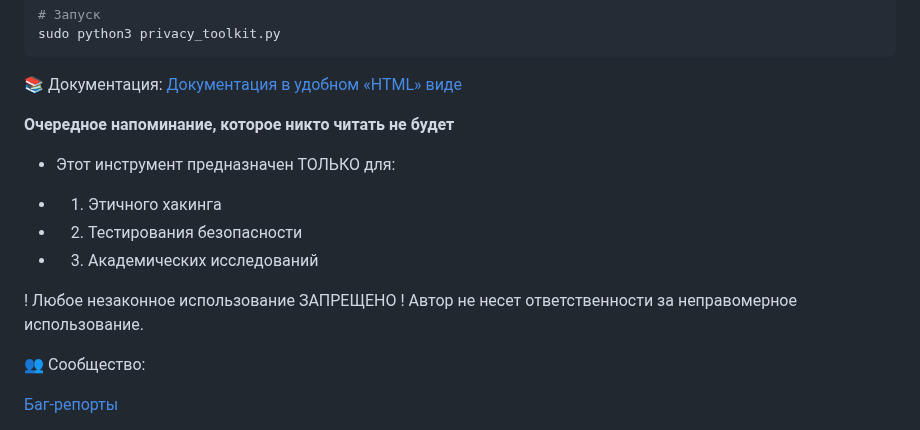
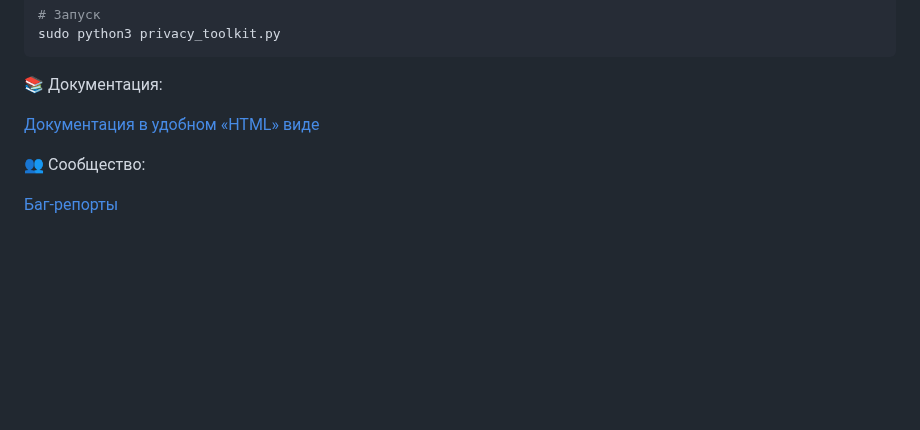
Before and after one commit to drknvpn/privacy-toolkit-x, a Markdown page: README.md, the part around the change. Rendered like a GitHub page; blank space fills up the shorter version.

````diff
--- a/README.md
+++ b/README.md
@@ -85,19 +85,10 @@ sudo python3 privacy_toolkit.py
 ```
 
 📚 Документация:
+
 [Документация в удобном «HTML» виде][docs]
 
 [docs]: https://htmlpreview.github.io/?https://github.com/drknvpn/privacy-toolkit-x/blob/main/docs/manual.html
-
-**Очередное напоминание, которое никто читать не будет**
-
-- Этот инструмент предназначен ТОЛЬКО для:
-+ 1. Этичного хакинга
-+ 2. Тестирования безопасности
-+ 3. Академических исследований
-
-! Любое незаконное использование ЗАПРЕЩЕНО !
-Автор не несет ответственности за неправомерное использование.
 
 
 👥 Сообщество:
````
